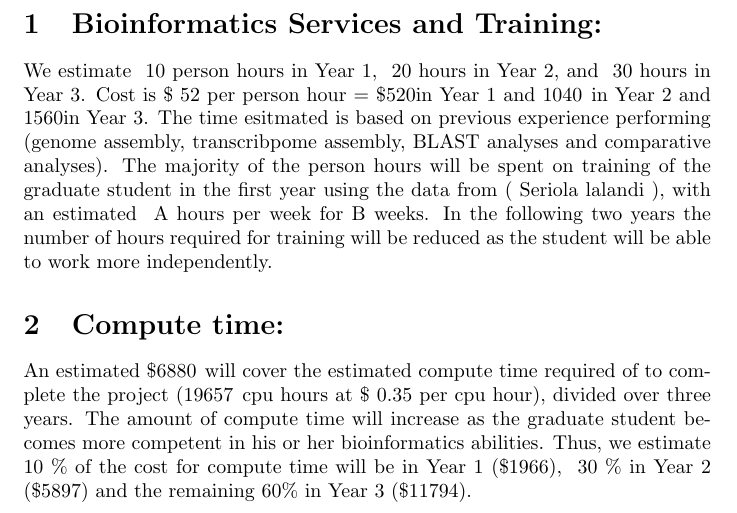
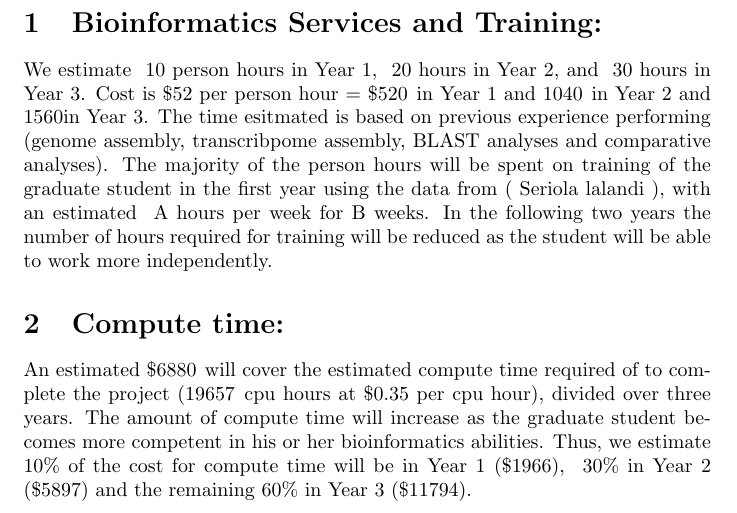
Before and after one commit to aseetharam/GrantText, a LaTeX document (budget_justification.tex): part of the page, cut so that both start at the same text. Compiled offline with pdfLaTeX.

Commit message:
minor correction

```diff
--- a/budget_justification.tex
+++ b/budget_justification.tex
@@ -51,7 +51,7 @@
 \section{Bioinformatics Services and Training:}
 
 
-We estimate \NumHoursYrOne person hours in Year 1, \NumHoursYrTwo hours in Year 2, and \NumHoursYrThree hours in Year 3. Cost is \$\CostTraining per person hour =  \$\resultCTxNHyrOne in Year 1 and \resultCTxNHyrTwo \hspace{1 pt} in Year 2 and \resultCTxNHyrThree in Year 3.  The time esitmated is based on previous experience performing (\bioinformatics). The majority of the person hours will be spent on training of the graduate student in the first year using the data from (\speciesName), with an estimated ~A hours per week for B weeks.  In the following two years the number of hours required for training will be reduced as the student will be able to work more independently.
+We estimate \NumHoursYrOne person hours in Year 1, \NumHoursYrTwo hours in Year 2, and \NumHoursYrThree hours in Year 3. Cost is \$\CostTraining per person hour =  \$\resultCTxNHyrOne \hspace{1 pt}  in Year 1 and \resultCTxNHyrTwo \hspace{1 pt} in Year 2 and \resultCTxNHyrThree in Year 3.  The time esitmated is based on previous experience performing (\bioinformatics). The majority of the person hours will be spent on training of the graduate student in the first year using the data from (\speciesName), with an estimated ~A hours per week for B weeks.  In the following two years the number of hours required for training will be reduced as the student will be able to work more independently.
 
 \section{Compute time:}
 An estimated \$\resultCSeqmCTrain \hspace{1 pt} will cover the estimated compute time required of to complete the project (\resultCCPUtime \hspace{1 pt} cpu hours at \$\CostCompute  per cpu hour), divided over three years.  The amount of compute time will increase as the graduate student becomes more competent in his or her bioinformatics abilities.   Thus, we estimate \percentComputeYrOne\% of the cost for compute time will be in Year 1 (\$\resultCostComputeYrOne), \percentComputeYrTwo\% in Year 2 (\$\resultCostComputeYrTwo) and the remaining \percentComputeYrThree\% in Year 3 (\$\resultCostComputeYrThree).
```
Also changed, not shown: budget_justification.pdf, budget_justification.tex (8 more changed lines).
